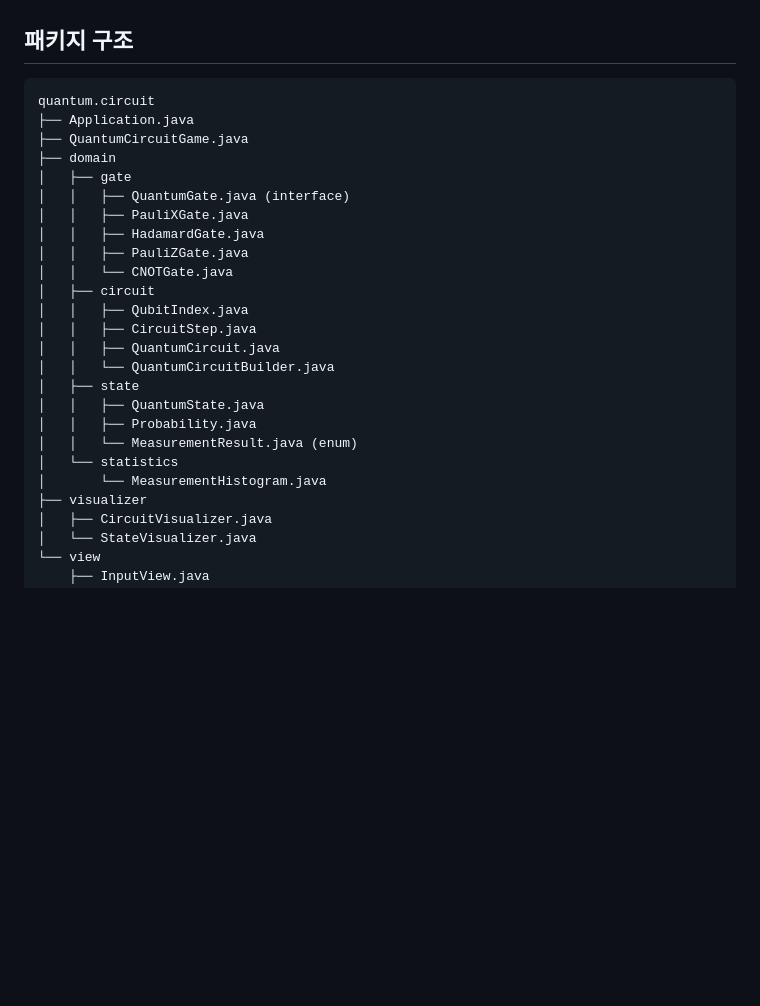
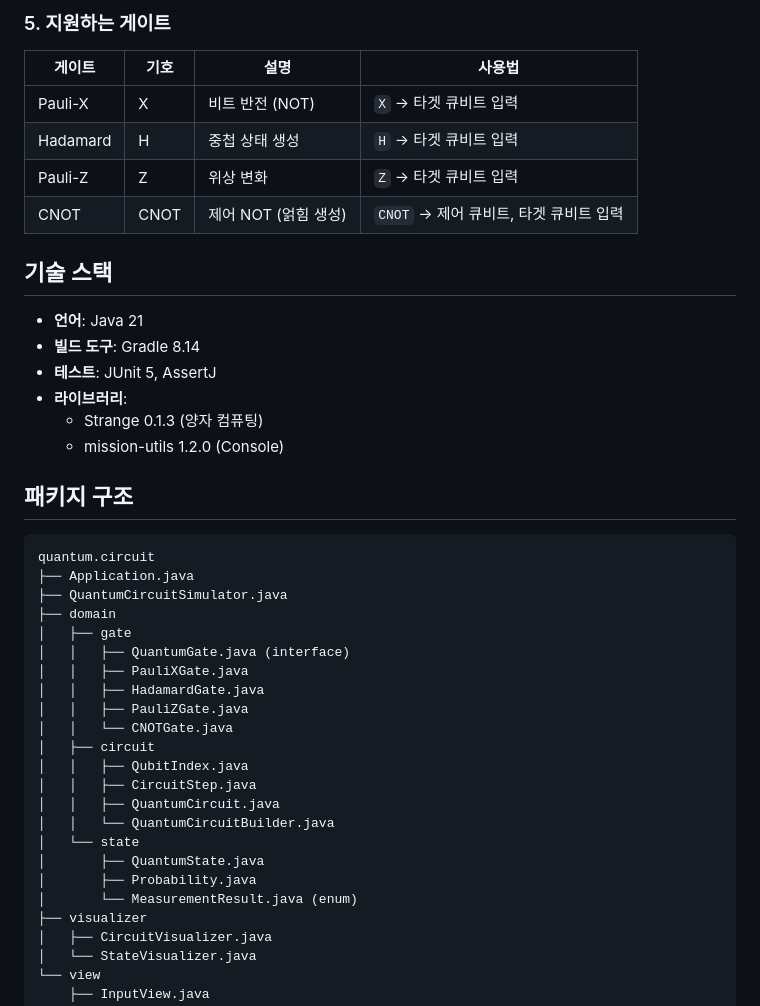
Before and after one commit to e9ua1/quantum-circuit-simulator, a Markdown page: README.md, the part around one of its changes. Drawn GitHub-style; blank space fills up the shorter version.

Commit message:
docs: README에 실행 방법 및 기술 스택 추가
- 프로젝트 빌드 및 실행 방법
- 단일 큐비트 및 Bell State 사용 예시
- 지원 게이트 표
- 기술 스택 정보
- 패키지 구조 업데이트 (QuantumCircuitSimulator 반영)

````diff
--- a/README.md
+++ b/README.md
@@ -203,9 +287,27 @@ Entangled: Yes
+### 5. 지원하는 게이트
+
+| 게이트 | 기호 | 설명 | 사용법 |
+|--------|------|------|--------|
+| Pauli-X | X | 비트 반전 (NOT) | `X` → 타겟 큐비트 입력 |
+| Hadamard | H | 중첩 상태 생성 | `H` → 타겟 큐비트 입력 |
+| Pauli-Z | Z | 위상 변화 | `Z` → 타겟 큐비트 입력 |
+| CNOT | CNOT | 제어 NOT (얽힘 생성) | `CNOT` → 제어 큐비트, 타겟 큐비트 입력 |
+
+## 기술 스택
+
+- **언어**: Java 21
+- **빌드 도구**: Gradle 8.14
+- **테스트**: JUnit 5, AssertJ
+- **라이브러리**:
+  - Strange 0.1.3 (양자 컴퓨팅)
+  - mission-utils 1.2.0 (Console)
+
 ## 패키지 구조
 
 ```
 quantum.circuit
 ├── Application.java
-├── QuantumCircuitGame.java
+├── QuantumCircuitSimulator.java
 ├── domain
 │   ├── gate
 │   │   ├── QuantumGate.java (interface)
@@ -218,12 +320,10 @@ quantum.circuit
 │   │   ├── CircuitStep.java
 │   │   ├── QuantumCircuit.java
 │   │   └── QuantumCircuitBuilder.java
-│   ├── state
-│   │   ├── QuantumState.java
-│   │   ├── Probability.java
-│   │   └── MeasurementResult.java (enum)
-│   └── statistics
-│       └── MeasurementHistogram.java
+│   └── state
+│       ├── QuantumState.java
+│       ├── Probability.java
+│       └── MeasurementResult.java (enum)
 ├── visualizer
 │   ├── CircuitVisualizer.java
 │   └── StateVisualizer.java
````
Also changed, not shown: other parts of README.md (+84 -0 lines).
